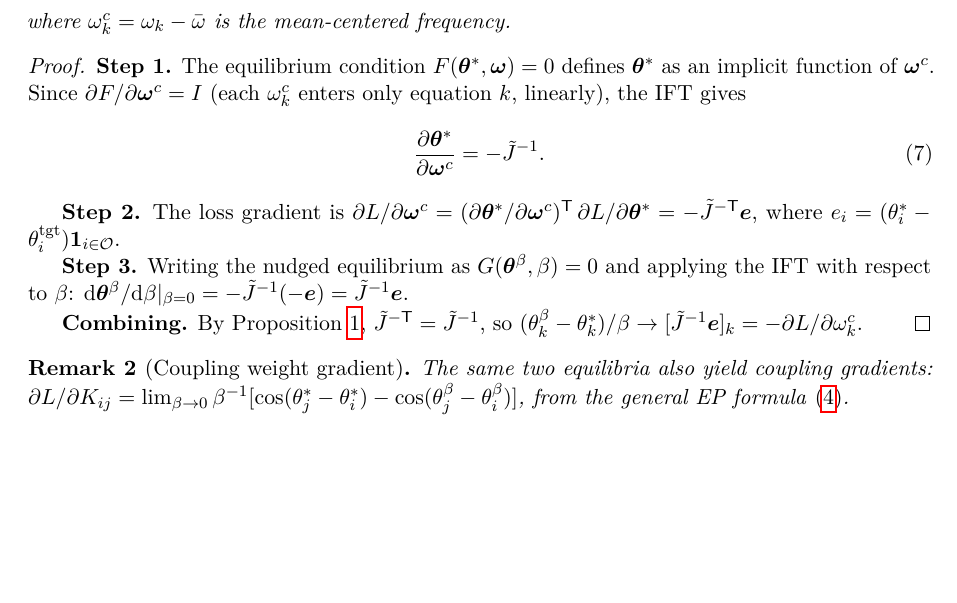
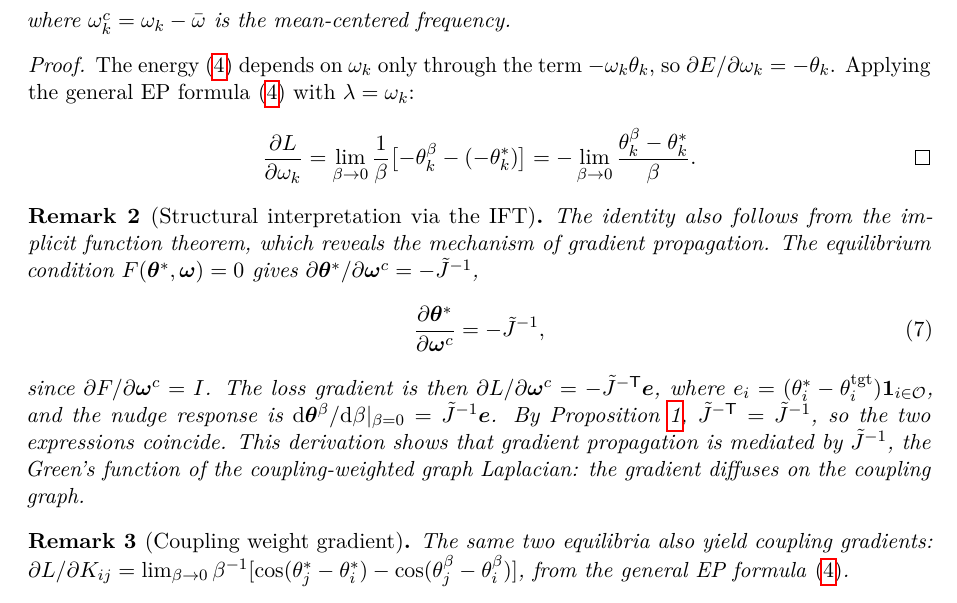
Before and after one commit to caliburlabs/phasegrad, a LaTeX paper (paper/main.tex): part of page 6 of 15, cut so that both start at the same text, the shorter picture padded with empty space. Compiled offline with pdfLaTeX.

Commit message:
Restructure proof: EP one-step derivation + IFT structural remark
Per Scellier's observation: the theorem follows in two lines from the
general EP formula since dE/dw_k = -theta_k. The three-step IFT proof
is now a Remark showing the structural interpretation — gradient
propagation as diffusion via the Laplacian Green's function. This is
what motivates spectral seeding.

Co-Authored-By: Claude Opus 4.6 (1M context) <noreply@anthropic.com>

```diff
--- a/paper/main.tex
+++ b/paper/main.tex
@@ -462,33 +462,41 @@ entries.
 \end{theorem}
 
 \begin{proof}
-  \textbf{Step 1.} The equilibrium condition~$F(\thetastar, \bomega) = 0$
-  defines~$\thetastar$ as an implicit function of~$\bomega^c$. Since
-  $\partial F / \partial \bomega^c = I$ (each~$\omega_k^c$ enters only
-  equation~$k$, linearly), the IFT gives
+  The energy~\eqref{eq:ep-general} depends on~$\omega_k$ only through
+  the term~$-\omega_k\theta_k$, so
+  $\partial E / \partial \omega_k = -\theta_k$. Applying the general EP
+  formula~\eqref{eq:ep-general} with~$\lambda = \omega_k$:
+  \[
+    \pd{L}{\omega_k}
+    = \lim_{\beta \to 0} \frac{1}{\beta}
+      \bigl[-\theta_k^\beta - (-\theta_k^*)\bigr]
+    = -\lim_{\beta \to 0}
+      \frac{\theta_k^\beta - \theta_k^*}{\beta}.
+      \qedhere
+  \]
+\end{proof}
+
+\begin{remark}[Structural interpretation via the IFT]
+  \label{rem:ift}
+  The identity also follows from the implicit function theorem, which
+  reveals the mechanism of gradient propagation. The equilibrium
+  condition~$F(\thetastar, \bomega) = 0$ gives
+  $\partial \thetastar / \partial \bomega^c = -\tilde{J}^{-1}$,
   \begin{equation}
-    \pd{\thetastar}{\bomega^c} = -\tilde{J}^{-1}.
+    \pd{\thetastar}{\bomega^c} = -\tilde{J}^{-1},
     \label{eq:ift}
   \end{equation}
-
-  \textbf{Step 2.} The loss gradient is
-  $\partial L / \partial \bomega^c
-  = (\partial \thetastar / \partial \bomega^c)^\transpose
-  \, \partial L / \partial \thetastar
-  = -\tilde{J}^{-\transpose} \bm{e}$,
-  where~$e_i = (\theta_i^* - \theta_i^{\mathrm{tgt}})
-  \mathbf{1}_{i \in \mathcal{O}}$.
-
-  \textbf{Step 3.} Writing the nudged equilibrium as~$G(\thetabeta,
-  \beta) = 0$ and applying the IFT with respect to~$\beta$:
-  $\dd \thetabeta / \dd \beta |_{\beta=0}
-  = -\tilde{J}^{-1}(-\bm{e}) = \tilde{J}^{-1} \bm{e}$.
-
-  \textbf{Combining.} By \Cref{prop:symmetry},
-  $\tilde{J}^{-\transpose} = \tilde{J}^{-1}$, so
-  $(\theta_k^\beta - \theta_k^*)/\beta \to
-  [\tilde{J}^{-1}\bm{e}]_k = -\partial L / \partial \omega_k^c$.
-\end{proof}
+  since $\partial F / \partial \bomega^c = I$. The loss gradient is
+  then~$\partial L / \partial \bomega^c = -\tilde{J}^{-\transpose}
+  \bm{e}$, where~$e_i = (\theta_i^* - \theta_i^{\mathrm{tgt}})
+  \mathbf{1}_{i \in \mathcal{O}}$, and the nudge response is
+  $\dd \thetabeta / \dd \beta |_{\beta=0} = \tilde{J}^{-1}\bm{e}$.
+  By \Cref{prop:symmetry}, $\tilde{J}^{-\transpose} = \tilde{J}^{-1}$,
+  so the two expressions coincide. This derivation shows that gradient
+  propagation is mediated by~$\tilde{J}^{-1}$, the Green's function of
+  the coupling-weighted graph Laplacian: the gradient diffuses on the
+  coupling graph.
+\end{remark}
 
 \begin{remark}[Coupling weight gradient]
   \label{rem:coupling-gradient}
```
Also changed, not shown: paper/main.pdf.
